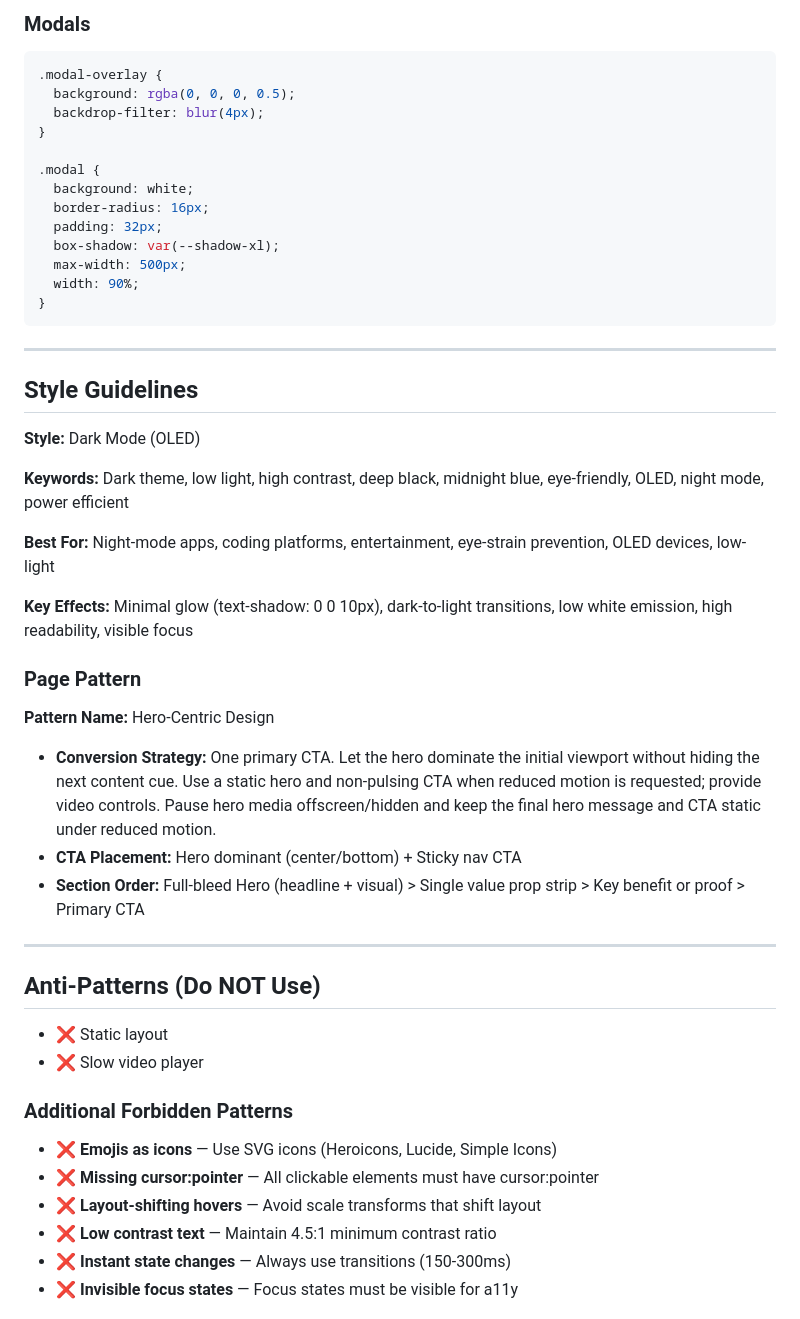
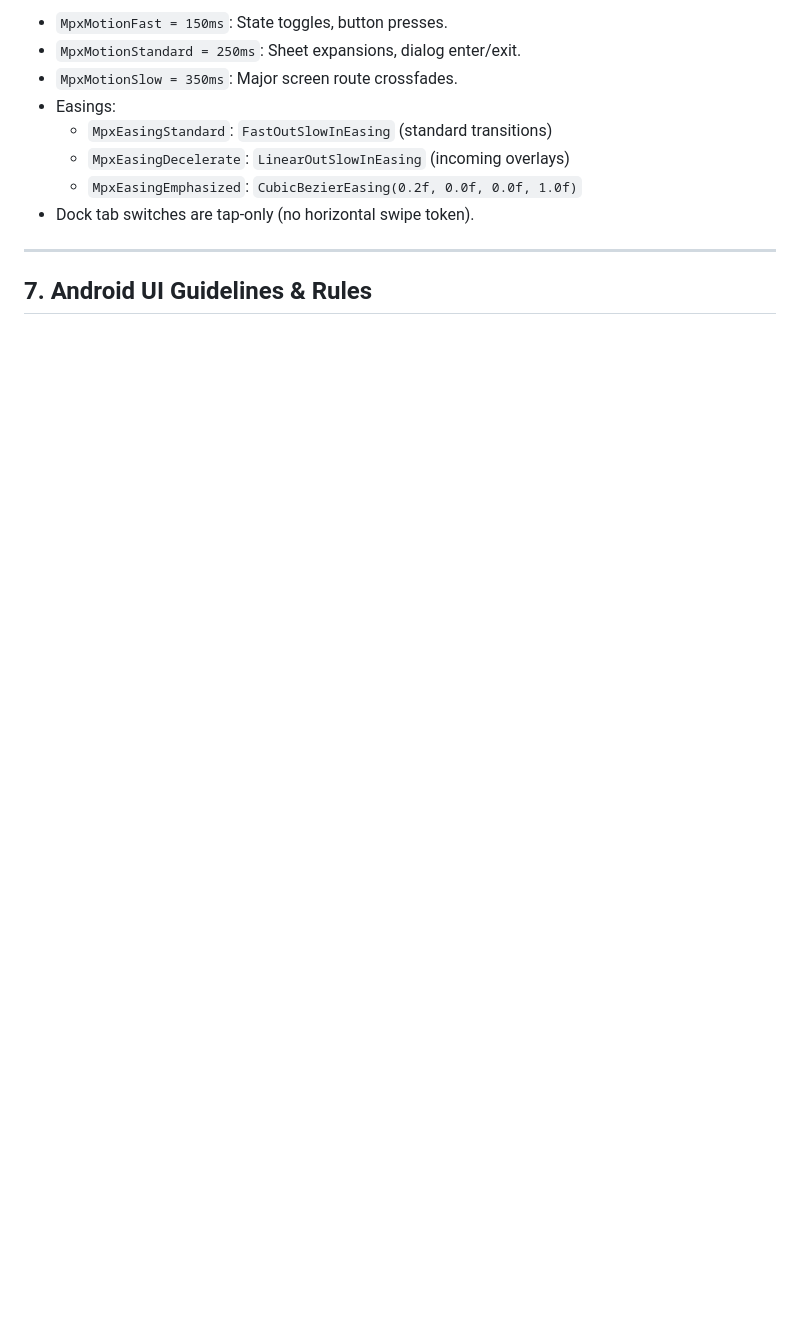
Before and after one commit to mohammedbakri123/MPx-player, a Markdown page: design-system/mpx-player/MASTER.md, the part around one of its changes. GitHub-like rendering; blank space fills up the shorter version.

````diff
--- a/design-system/mpx-player/MASTER.md
+++ b/design-system/mpx-player/MASTER.md
@@ -145,54 +129,13 @@
-### Modals
-
-```css
-.modal-overlay {
-  background: rgba(0, 0, 0, 0.5);
-  backdrop-filter: blur(4px);
-}
-
-.modal {
-  background: white;
-  border-radius: 16px;
-  padding: 32px;
-  box-shadow: var(--shadow-xl);
-  max-width: 500px;
-  width: 90%;
-}
-```
+- `MpxMotionFast = 150ms`: State toggles, button presses.
+- `MpxMotionStandard = 250ms`: Sheet expansions, dialog enter/exit.
+- `MpxMotionSlow = 350ms`: Major screen route crossfades.
+- Easings:
+  - `MpxEasingStandard`: `FastOutSlowInEasing` (standard transitions)
+  - `MpxEasingDecelerate`: `LinearOutSlowInEasing` (incoming overlays)
+  - `MpxEasingEmphasized`: `CubicBezierEasing(0.2f, 0.0f, 0.0f, 1.0f)`
+- Dock tab switches are tap-only (no horizontal swipe token).
 
 ---
 
-## Style Guidelines
+## 7. Android UI Guidelines & Rules
 
-**Style:** Dark Mode (OLED)
-
-**Keywords:** Dark theme, low light, high contrast, deep black, midnight blue, eye-friendly, OLED, night mode, power efficient
-
-**Best For:** Night-mode apps, coding platforms, entertainment, eye-strain prevention, OLED devices, low-light
-
-**Key Effects:** Minimal glow (text-shadow: 0 0 10px), dark-to-light transitions, low white emission, high readability, visible focus
-
-### Page Pattern
-
-**Pattern Name:** Hero-Centric Design
-
-- **Conversion Strategy:** One primary CTA. Let the hero dominate the initial viewport without hiding the next content cue. Use a static hero and non-pulsing CTA when reduced motion is requested; provide video controls. Pause hero media offscreen/hidden and keep the final hero message and CTA static under reduced motion.
-- **CTA Placement:** Hero dominant (center/bottom) + Sticky nav CTA
-- **Section Order:** Full-bleed Hero (headline + visual) > Single value prop strip > Key benefit or proof > Primary CTA
-
----
-
-## Anti-Patterns (Do NOT Use)
-
-- ❌ Static layout
-- ❌ Slow video player
-
-### Additional Forbidden Patterns
-
-- ❌ **Emojis as icons** — Use SVG icons (Heroicons, Lucide, Simple Icons)
-- ❌ **Missing cursor:pointer** — All clickable elements must have cursor:pointer
-- ❌ **Layout-shifting hovers** — Avoid scale transforms that shift layout
-- ❌ **Low contrast text** — Maintain 4.5:1 minimum contrast ratio
-- ❌ **Instant state changes** — Always use transitions (150-300ms)
-- ❌ **Invisible focus states** — Focus states must be visible for a11y
-
````
Also changed, not shown: other parts of design-system/mpx-player/MASTER.md (+114 -137 lines), CONTRIBUTING.md (+1 -1 lines).
